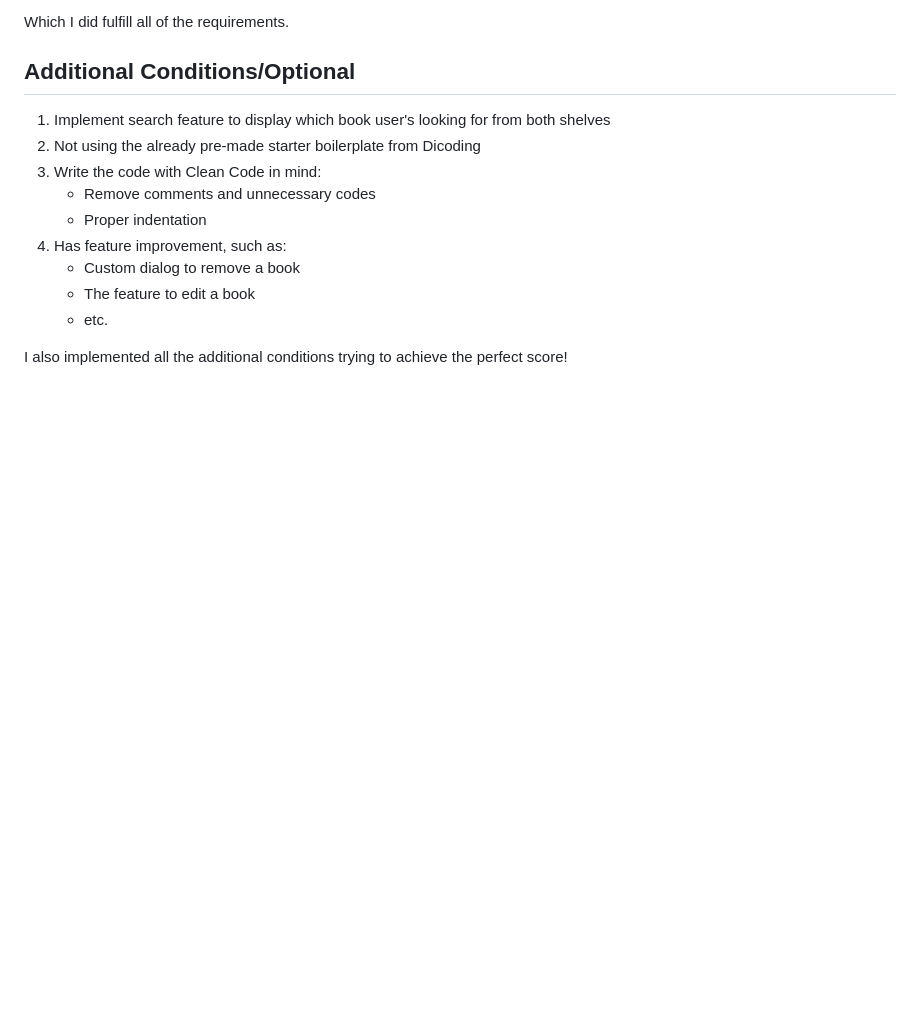
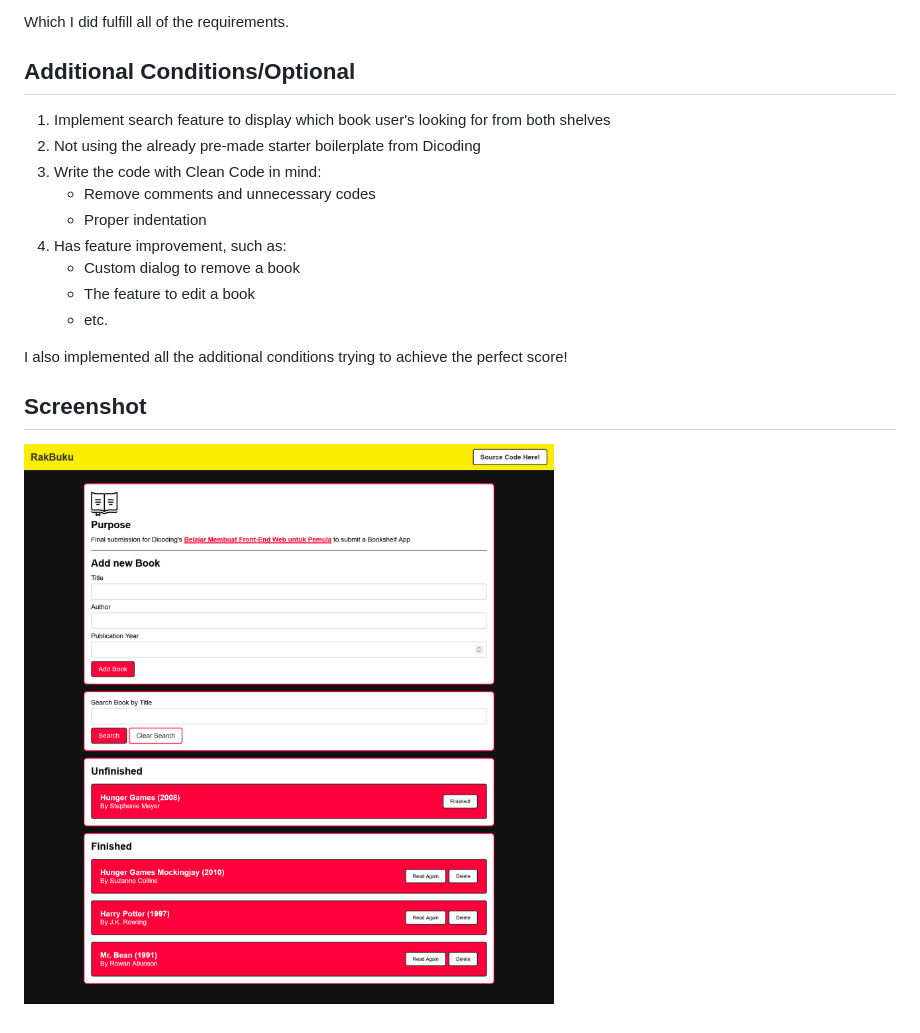
Before and after one commit to fajar13k/belajar-membuat-frontend-web-untuk-pemula, a Markdown page: README.md, the part around the change. GitHub-like rendering; pictures changed too: assets/preview.png (added); blank space fills up the shorter version.

Commit message:
Add preview to README

```diff
--- a/README.md
+++ b/README.md
@@ -30,3 +30,7 @@ Which I did fulfill all of the requirements.
    - etc.
 
 I also implemented all the additional conditions trying to achieve the perfect score!
+
+## Screenshot
+
+![preview-page](assets/preview.png)
```
